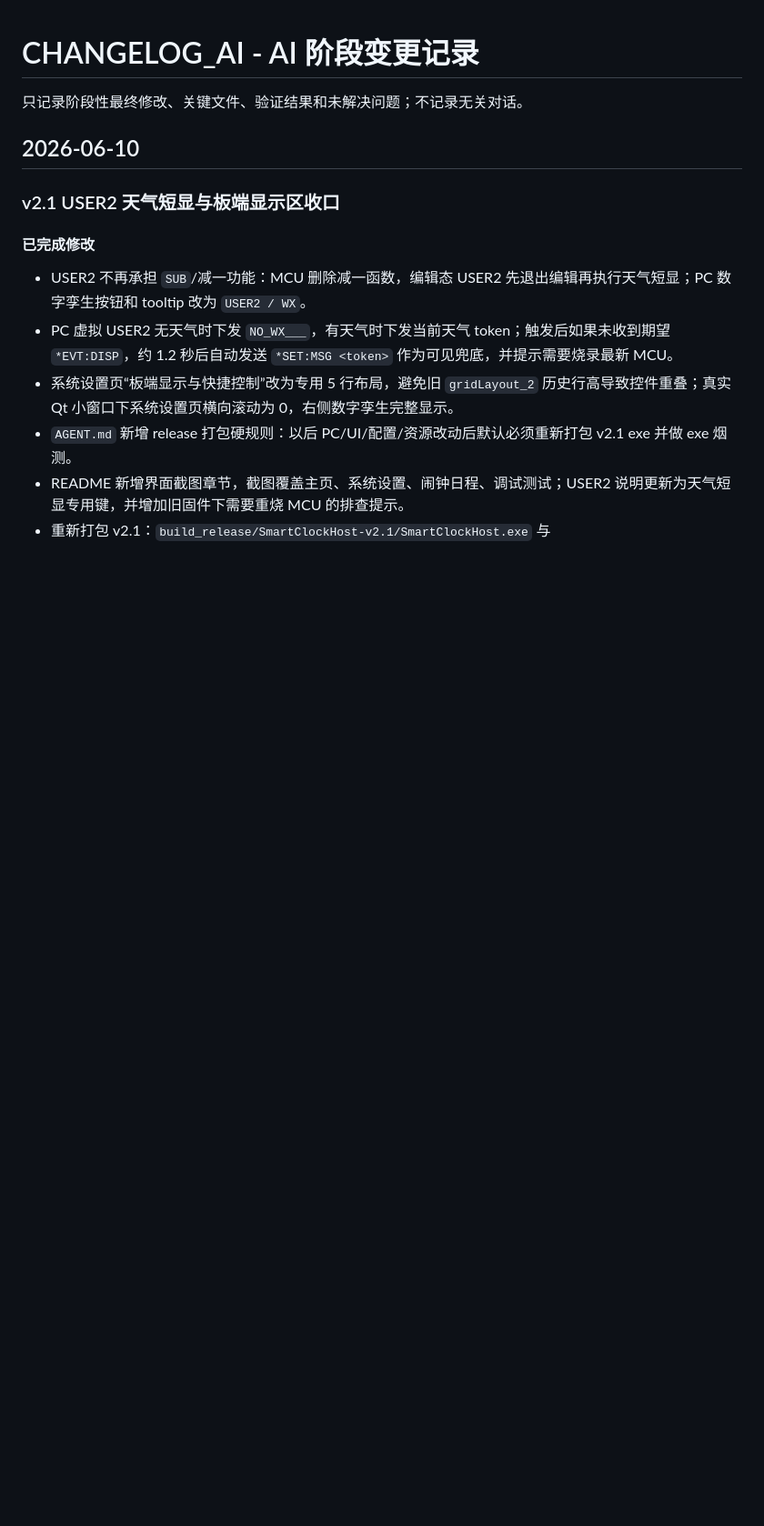
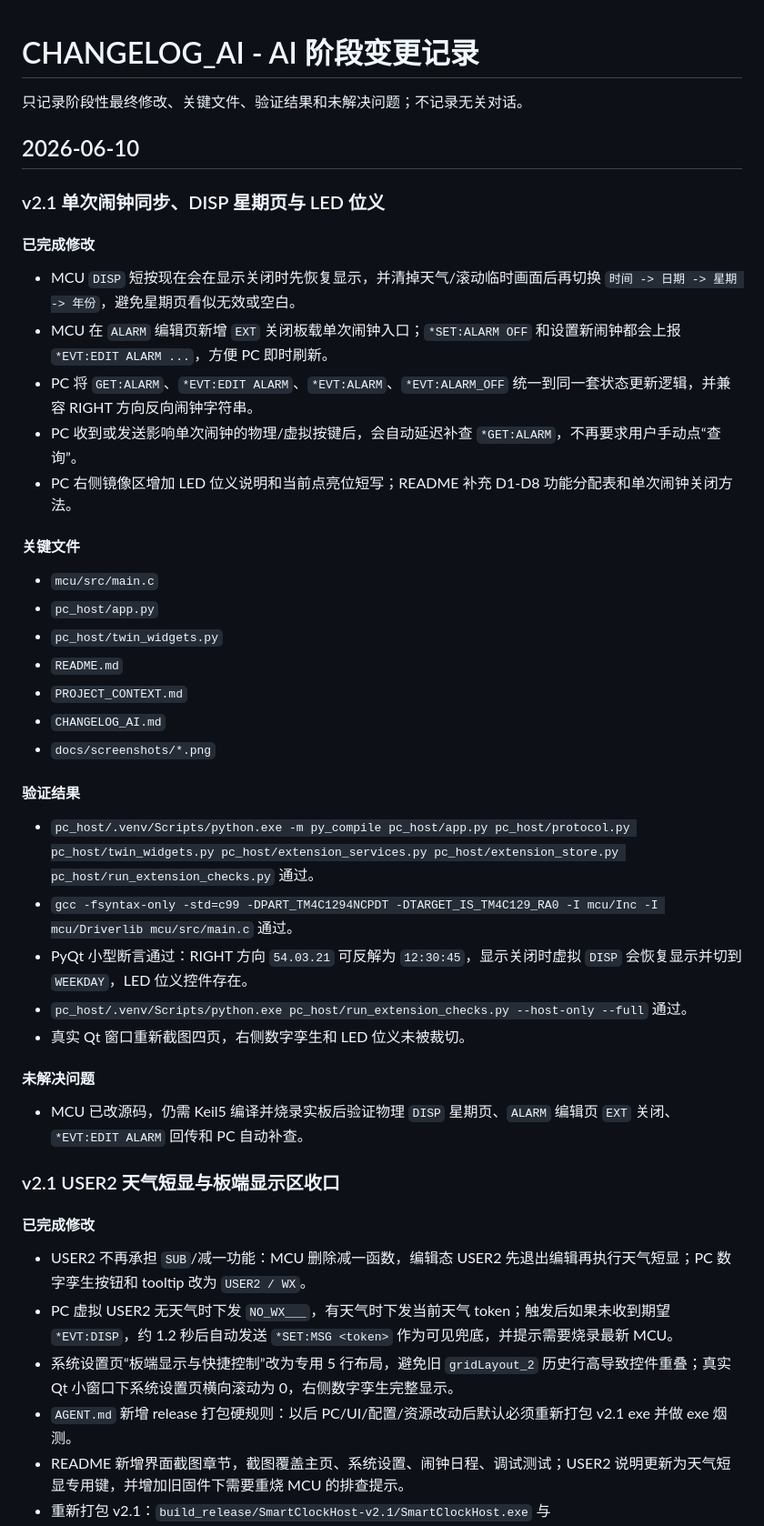
Before and after one commit to Cyh29hao/qianrushidazuoye, a Markdown page: CHANGELOG_AI.md, the part around the change. Shown at 91% size. GitHub-like rendering; blank space fills up the shorter version.

```diff
--- a/CHANGELOG_AI.md
+++ b/CHANGELOG_AI.md
@@ -3,6 +3,34 @@
 只记录阶段性最终修改、关键文件、验证结果和未解决问题；不记录无关对话。
 
 ## 2026-06-10
+
+### v2.1 单次闹钟同步、DISP 星期页与 LED 位义
+
+#### 已完成修改
+- MCU `DISP` 短按现在会在显示关闭时先恢复显示，并清掉天气/滚动临时画面后再切换 `时间 -> 日期 -> 星期 -> 年份`，避免星期页看似无效或空白。
+- MCU 在 `ALARM` 编辑页新增 `EXT` 关闭板载单次闹钟入口；`*SET:ALARM OFF` 和设置新闹钟都会上报 `*EVT:EDIT ALARM ...`，方便 PC 即时刷新。
+- PC 将 `GET:ALARM`、`*EVT:EDIT ALARM`、`*EVT:ALARM`、`*EVT:ALARM_OFF` 统一到同一套状态更新逻辑，并兼容 RIGHT 方向反向闹钟字符串。
+- PC 收到或发送影响单次闹钟的物理/虚拟按键后，会自动延迟补查 `*GET:ALARM`，不再要求用户手动点“查询”。
+- PC 右侧镜像区增加 LED 位义说明和当前点亮位短写；README 补充 D1-D8 功能分配表和单次闹钟关闭方法。
+
+#### 关键文件
+- `mcu/src/main.c`
+- `pc_host/app.py`
+- `pc_host/twin_widgets.py`
+- `README.md`
+- `PROJECT_CONTEXT.md`
+- `CHANGELOG_AI.md`
+- `docs/screenshots/*.png`
+
+#### 验证结果
+- `pc_host/.venv/Scripts/python.exe -m py_compile pc_host/app.py pc_host/protocol.py pc_host/twin_widgets.py pc_host/extension_services.py pc_host/extension_store.py pc_host/run_extension_checks.py` 通过。
+- `gcc -fsyntax-only -std=c99 -DPART_TM4C1294NCPDT -DTARGET_IS_TM4C129_RA0 -I mcu/Inc -I mcu/Driverlib mcu/src/main.c` 通过。
+- PyQt 小型断言通过：RIGHT 方向 `54.03.21` 可反解为 `12:30:45`，显示关闭时虚拟 `DISP` 会恢复显示并切到 `WEEKDAY`，LED 位义控件存在。
+- `pc_host/.venv/Scripts/python.exe pc_host/run_extension_checks.py --host-only --full` 通过。
+- 真实 Qt 窗口重新截图四页，右侧数字孪生和 LED 位义未被裁切。
+
+#### 未解决问题
+- MCU 已改源码，仍需 Keil5 编译并烧录实板后验证物理 `DISP` 星期页、`ALARM` 编辑页 `EXT` 关闭、`*EVT:EDIT ALARM` 回传和 PC 自动补查。
 
 ### v2.1 USER2 天气短显与板端显示区收口
 
```
Also changed, not shown: PROJECT_CONTEXT.md (+8 -0 lines), README.md (+24 -1 lines), docs/screenshots/alarm-schedule-1280x720.png, docs/screenshots/debug-test-1280x720.png, docs/screenshots/home-1280x720.png, docs/screenshots/system-settings-1280x720.png, 3 other files.
